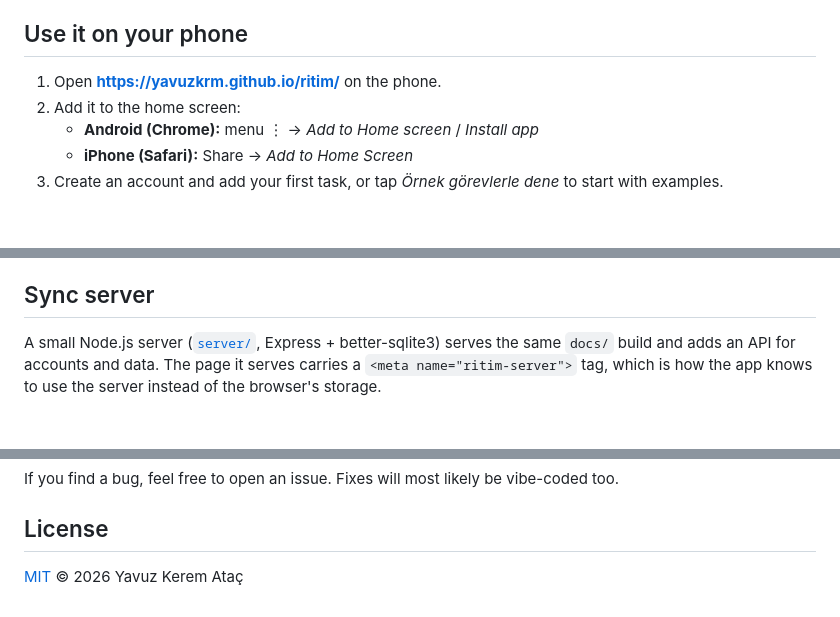
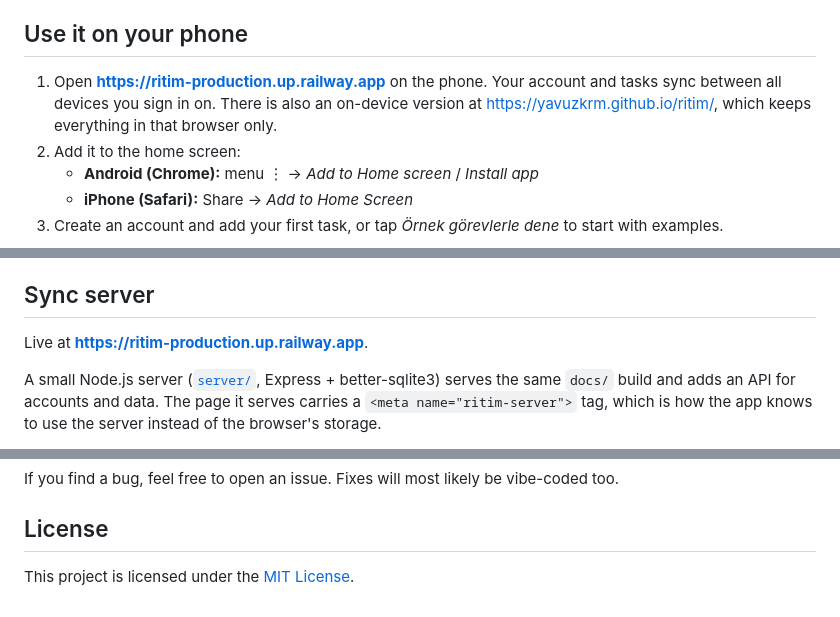
Before and after one commit to yavuzkrm/ritim, a Markdown page: README.md, 3 parts joined by grey strips. Drawn GitHub-style; blank space fills up the shorter version.

```diff
--- a/README.md
+++ b/README.md
@@ -67,7 +67,8 @@ A normal to-do list wants you to tick a task off and forget it. Taking a pill tw
 
 ## Use it on your phone
 
-1. Open **https://yavuzkrm.github.io/ritim/** on the phone.
+1. Open **https://ritim-production.up.railway.app** on the phone. Your account and tasks sync between all devices you sign in on.
+   There is also an on-device version at https://yavuzkrm.github.io/ritim/, which keeps everything in that browser only.
 2. Add it to the home screen:
    - **Android (Chrome):** menu ⋮ → *Add to Home screen* / *Install app*
    - **iPhone (Safari):** Share → *Add to Home Screen*
@@ -87,6 +88,8 @@ Each phone keeps its own data. To move to another device, use **Ayarlar → Yede
 - **Build.** [`scripts/build.js`](scripts/build.js) wraps the fragment in a full HTML document and writes `docs/` with the web app manifest, service worker and icons. GitHub Pages serves `docs/` from the `main` branch.
 
 ## Sync server
+
+Live at **https://ritim-production.up.railway.app**.
 
 A small Node.js server ([`server/`](server/), Express + better-sqlite3) serves the same `docs/` build and adds an API for accounts and data. The page it serves carries a `<meta name="ritim-server">` tag, which is how the app knows to use the server instead of the browser's storage.
 
@@ -179,4 +182,4 @@ If you find a bug, feel free to open an issue. Fixes will most likely be vibe-co
 
 ## License
 
-[MIT](LICENSE) © 2026 Yavuz Kerem Ataç
+This project is licensed under the [MIT License](LICENSE).
```
Also changed, not shown: other parts of README.md (+1 -1 lines).
